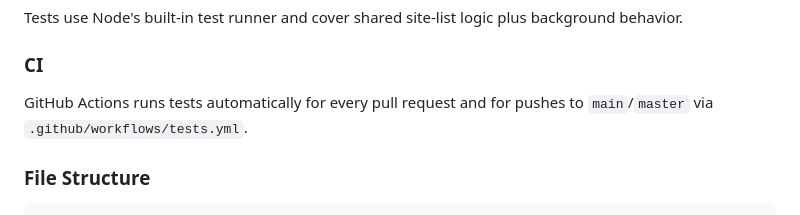
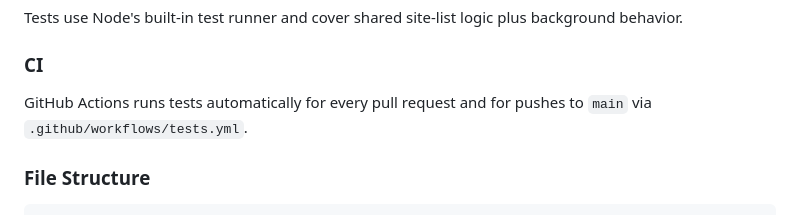
Before and after one commit to nate-double-u/Our-Morning-Coffee, a Markdown page: README.md, the part around the change. Drawn GitHub-style.

Commit message:
Update README.md
Co-authored-by: Copilot <175728472+Copilot@users.noreply.github.com>

```diff
--- a/README.md
+++ b/README.md
@@ -121,7 +121,7 @@ Tests use Node's built-in test runner and cover shared site-list logic plus back
 
 ### CI
 
-GitHub Actions runs tests automatically for every pull request and for pushes to `main`/`master` via `.github/workflows/tests.yml`.
+GitHub Actions runs tests automatically for every pull request and for pushes to `main` via `.github/workflows/tests.yml`.
 
 ### File Structure
 
```
